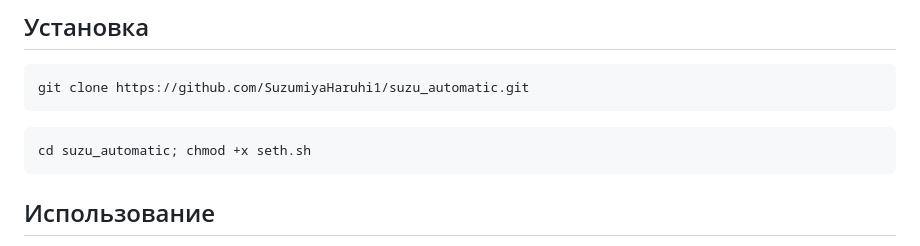
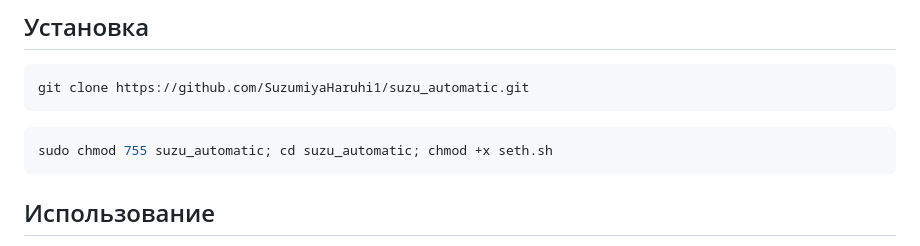
Before and after one commit to SuzumiyaHaruhi1/suzu_automatic, a Markdown page: README.md, the part around the change. GitHub-like rendering.

````diff
--- a/README.md
+++ b/README.md
@@ -24,7 +24,7 @@ go install github.com/sensepost/gowitness@latest
 git clone https://github.com/SuzumiyaHaruhi1/suzu_automatic.git
 ```
 ```bash
-cd suzu_automatic; chmod +x seth.sh
+sudo chmod 755 suzu_automatic; cd suzu_automatic; chmod +x seth.sh
 ```
 ## Использование
 Скрипт поддерживает несколько команд для различных задач. При запуске некоторых модулей происходит проверка прав пользователя и если запуск производится не от root, требуется ввести пароль.
````
